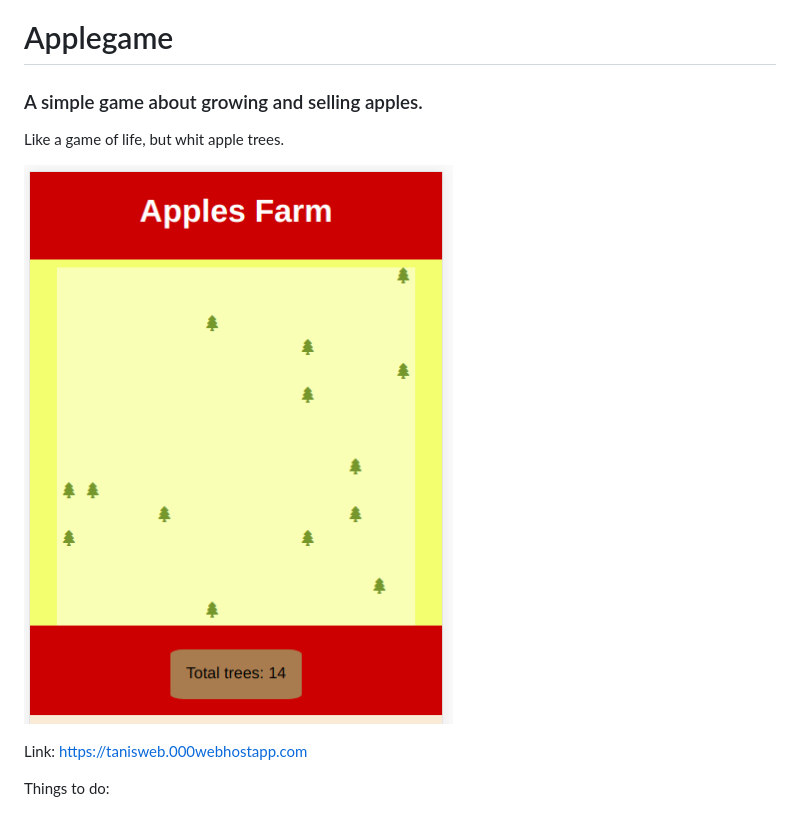
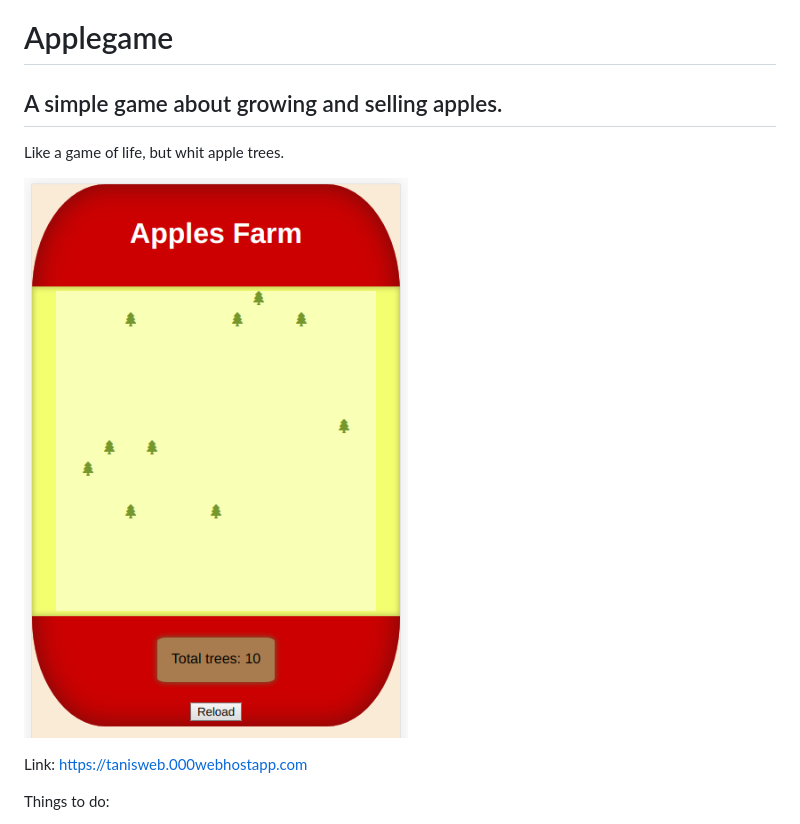
Before and after one commit to TanisJam/applegame, a Markdown page: README.md, the part around the change. Drawn GitHub-style; pictures changed too: screenshot.png.

```diff
--- a/README.md
+++ b/README.md
@@ -1,5 +1,5 @@
 # Applegame
-### A simple game about growing and selling apples.
+## A simple game about growing and selling apples.
 
 Like a game of life, but whit apple trees.
 
```
Also changed, not shown: 4 other files.
